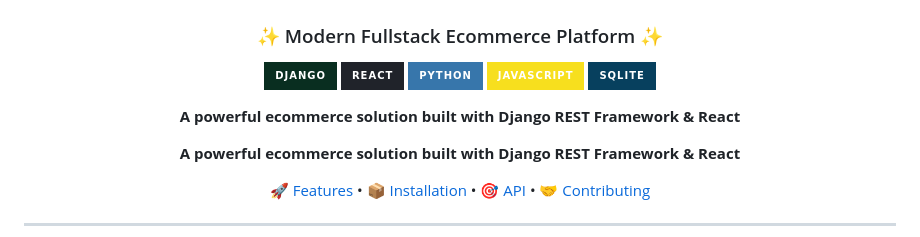
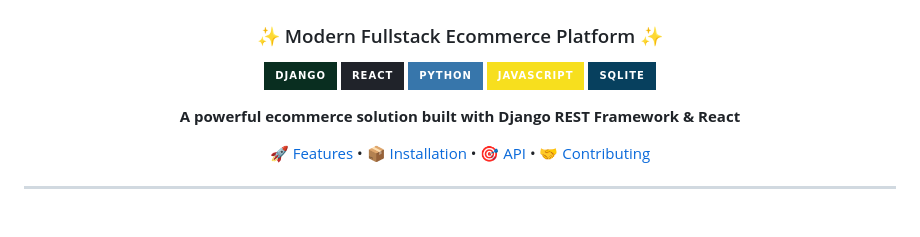
Before and after one commit to AdityaC-07/ecommerce-fullstack, a Markdown page: README.md, the part around the change. Rendered like a GitHub page; badges without logos; blank space fills up the shorter version.

```diff
--- a/README.md
+++ b/README.md
@@ -9,8 +9,6 @@
 [![Python](https://img.shields.io/badge/Python-3776AB?style=for-the-badge&logo=python&logoColor=white)](https://www.python.org/)
 [![JavaScript](https://img.shields.io/badge/JavaScript-F7DF1E?style=for-the-badge&logo=javascript&logoColor=black)](https://developer.mozilla.org/en-US/docs/Web/JavaScript)
 [![SQLite](https://img.shields.io/badge/SQLite-07405E?style=for-the-badge&logo=sqlite&logoColor=white)](https://www.sqlite.org/)
-
-**A powerful ecommerce solution built with Django REST Framework & React**
 
 **A powerful ecommerce solution built with Django REST Framework & React**
 
```
